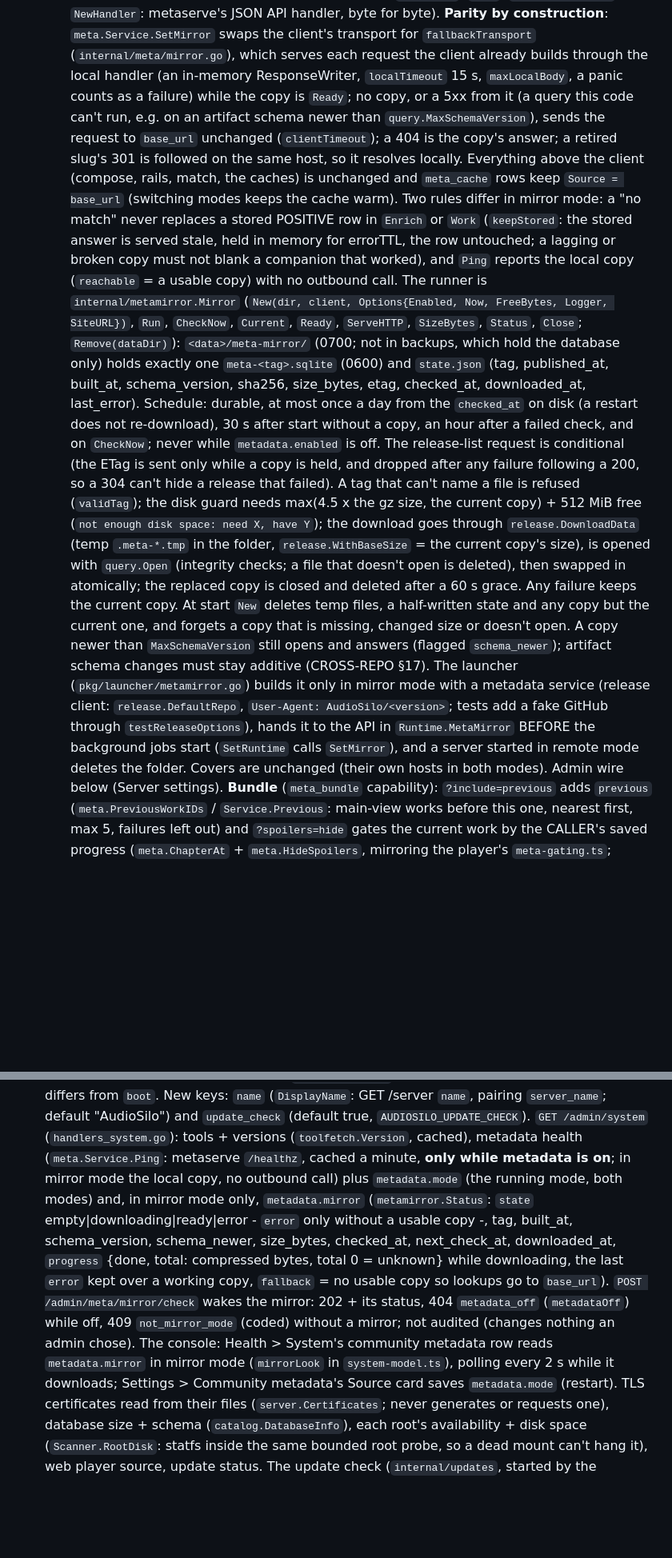
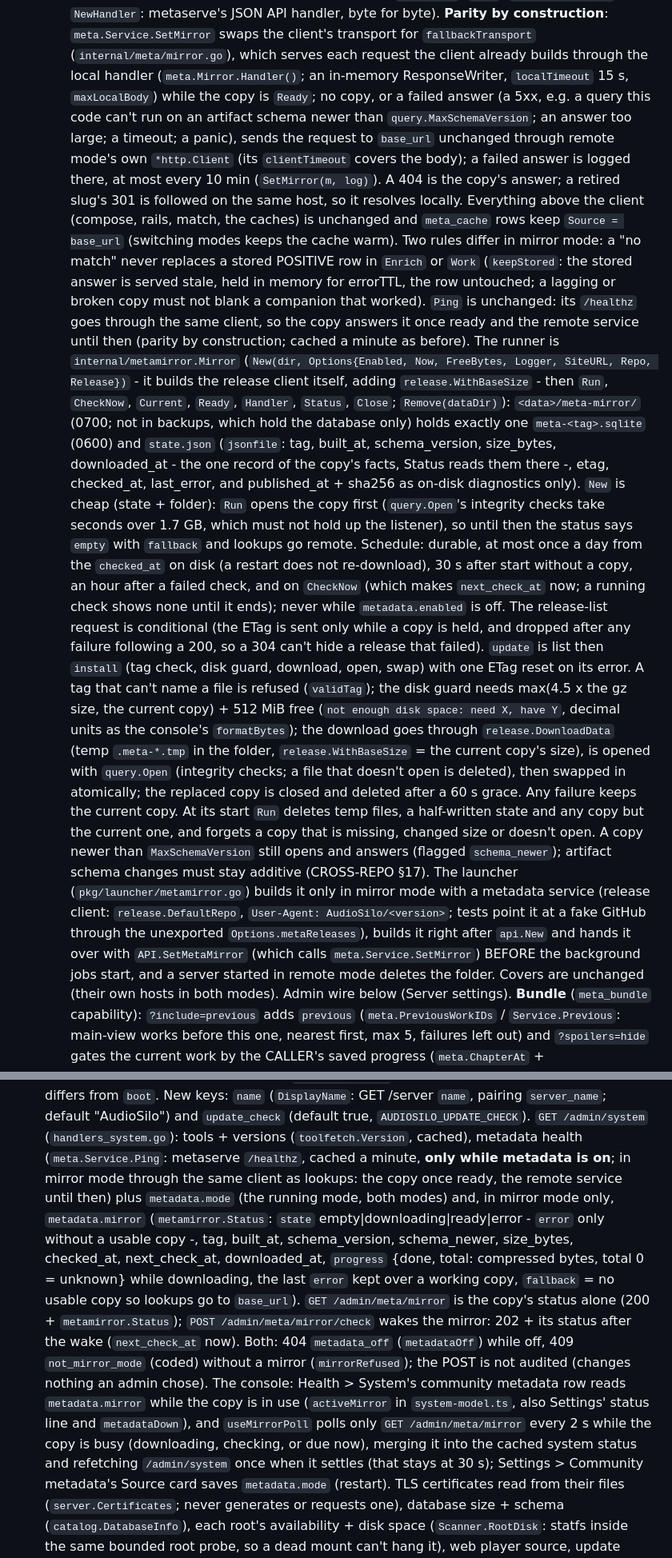
Before and after one commit to KodeStar/audiosilo-server, a Markdown page: CLAUDE.md, 2 parts joined by grey strips. Shown at 80% size. GitHub-like rendering; blank space fills up the shorter version.

Commit message:
CLAUDE.md: mirror mode after the cleanups (Run opens the copy, the poll route, one fallback client, jsonfile, mirrortest)

```diff
--- a/CLAUDE.md
+++ b/CLAUDE.md
@@ -470,38 +472,48 @@ admin overrides; see Metadata overrides below).
   `MaxSchemaVersion`, and `NewHandler`: metaserve's JSON API handler, byte for byte). **Parity by
   construction**: `meta.Service.SetMirror` swaps the client's transport for `fallbackTransport`
   (`internal/meta/mirror.go`), which serves each request the client already builds through the local
-  handler (an in-memory ResponseWriter, `localTimeout` 15 s, `maxLocalBody`, a panic counts as a
-  failure) while the copy is `Ready`; no copy, or a 5xx from it (a query this code can't run, e.g.
-  on an artifact schema newer than `query.MaxSchemaVersion`), sends the request to `base_url`
-  unchanged (`clientTimeout`); a 404 is the copy's answer; a retired slug's 301 is followed on the
-  same host, so it resolves locally. Everything above the client (compose, rails, match, the
+  handler (`meta.Mirror.Handler()`; an in-memory ResponseWriter, `localTimeout` 15 s,
+  `maxLocalBody`) while the copy is `Ready`; no copy, or a failed answer (a 5xx, e.g. a query
+  this code can't run on an artifact schema newer than `query.MaxSchemaVersion`; an answer too
+  large; a timeout; a panic), sends the request to `base_url` unchanged through remote mode's own
+  `*http.Client` (its `clientTimeout` covers the body); a failed answer is logged there, at most
+  every 10 min (`SetMirror(m, log)`). A 404 is the copy's answer; a retired slug's 301 is followed
+  on the same host, so it resolves locally. Everything above the client (compose, rails, match, the
   caches) is unchanged and `meta_cache` rows keep `Source = base_url` (switching modes keeps the
   cache warm). Two rules differ in mirror mode: a "no match" never replaces a stored POSITIVE row
   in `Enrich` or `Work` (`keepStored`: the stored answer is served stale, held in memory for
-  errorTTL, the row untouched; a lagging or broken copy must not blank a companion that worked), and
-  `Ping` reports the local copy (`reachable` = a usable copy) with no outbound call. The runner is
-  `internal/metamirror.Mirror` (`New(dir, client, Options{Enabled, Now, FreeBytes, Logger,
-  SiteURL})`, `Run`, `CheckNow`, `Current`, `Ready`, `ServeHTTP`, `SizeBytes`, `Status`, `Close`;
-  `Remove(dataDir)`): `<data>/meta-mirror/` (0700; not in backups, which hold the database only)
-  holds exactly one `meta-<tag>.sqlite` (0600) and `state.json` (tag, published_at, built_at,
-  schema_version, sha256, size_bytes, etag, checked_at, downloaded_at, last_error). Schedule:
-  durable, at most once a day from the `checked_at` on disk (a restart does not re-download), 30 s
-  after start without a copy, an hour after a failed check, and on `CheckNow`; never while
-  `metadata.enabled` is off. The release-list request is conditional (the ETag is sent only while a
+  errorTTL, the row untouched; a lagging or broken copy must not blank a companion that worked).
+  `Ping` is unchanged: its `/healthz` goes through the same client, so the copy answers it once
+  ready and the remote service until then (parity by construction; cached a minute as before). The
+  runner is `internal/metamirror.Mirror` (`New(dir, Options{Enabled, Now, FreeBytes, Logger,
+  SiteURL, Repo, Release})` - it builds the release client itself, adding
+  `release.WithBaseSize` - then `Run`, `CheckNow`, `Current`, `Ready`, `Handler`, `Status`,
+  `Close`; `Remove(dataDir)`): `<data>/meta-mirror/` (0700; not in backups, which hold the
+  database only) holds exactly one `meta-<tag>.sqlite` (0600) and `state.json` (`jsonfile`: tag,
+  built_at, schema_version, size_bytes, downloaded_at - the one record of the copy's facts,
+  Status reads them there -, etag, checked_at, last_error, and published_at + sha256 as on-disk
+  diagnostics only). `New` is cheap (state + folder): `Run` opens the copy first (`query.Open`'s
+  integrity checks take seconds over 1.7 GB, which must not hold up the listener), so until then
+  the status says `empty` with `fallback` and lookups go remote. Schedule: durable, at most once a
+  day from the `checked_at` on disk (a restart does not re-download), 30 s after start without a
+  copy, an hour after a failed check, and on `CheckNow` (which makes `next_check_at` now; a running
+  check shows none until it ends); never while `metadata.enabled` is off. The release-list request is conditional (the ETag is sent only while a
   copy is held, and dropped after any failure following a 200, so a 304 can't hide a release that
-  failed). A tag that can't name a file is refused (`validTag`); the disk guard needs
-  max(4.5 x the gz size, the current copy) + 512 MiB free (`not enough disk space: need X, have
-  Y`); the download goes through `release.DownloadData` (temp `.meta-*.tmp` in the folder,
+  failed). `update` is list then `install` (tag check, disk guard, download, open, swap) with one
+  ETag reset on its error. A tag that can't name a file is refused (`validTag`); the disk guard
+  needs max(4.5 x the gz size, the current copy) + 512 MiB free (`not enough disk space: need X,
+  have Y`, decimal units as the console's `formatBytes`); the download goes through `release.DownloadData` (temp `.meta-*.tmp` in the folder,
   `release.WithBaseSize` = the current copy's size), is opened with `query.Open` (integrity checks;
   a file that doesn't open is deleted), then swapped in atomically; the replaced copy is closed and
-  deleted after a 60 s grace. Any failure keeps the current copy. At start `New` deletes temp files,
-  a half-written state and any copy but the current one, and forgets a copy that is missing, changed
-  size or doesn't open. A copy newer than `MaxSchemaVersion` still opens and answers (flagged
+  deleted after a 60 s grace. Any failure keeps the current copy. At its start `Run` deletes temp
+  files, a half-written state and any copy but the current one, and forgets a copy that is missing,
+  changed size or doesn't open. A copy newer than `MaxSchemaVersion` still opens and answers (flagged
   `schema_newer`); artifact schema changes must stay additive (CROSS-REPO §17). The launcher
   (`pkg/launcher/metamirror.go`) builds it only in mirror mode with a metadata service (release
-  client: `release.DefaultRepo`, `User-Agent: AudioSilo/<version>`; tests add a fake GitHub through
-  `testReleaseOptions`), hands it to the API in `Runtime.MetaMirror` BEFORE the background jobs
-  start (`SetRuntime` calls `SetMirror`), and a server started in remote mode deletes the folder.
+  client: `release.DefaultRepo`, `User-Agent: AudioSilo/<version>`; tests point it at a fake
+  GitHub through the unexported `Options.metaReleases`), builds it right after `api.New` and hands
+  it over with `API.SetMetaMirror` (which calls `meta.Service.SetMirror`) BEFORE the background
+  jobs start, and a server started in remote mode deletes the folder.
   Covers are unchanged (their own hosts in both modes). Admin wire below (Server settings).
   **Bundle** (`meta_bundle` capability): `?include=previous` adds `previous`
   (`meta.PreviousWorkIDs` / `Service.Previous`: main-view works before this one,
@@ -1070,16 +1082,21 @@ admin overrides; see Metadata overrides below).
   from `boot`. New keys: `name` (`DisplayName`: GET /server `name`, pairing `server_name`; default
   "AudioSilo") and `update_check` (default true, `AUDIOSILO_UPDATE_CHECK`). `GET /admin/system`
   (`handlers_system.go`): tools + versions (`toolfetch.Version`, cached), metadata health (`meta.Service.Ping`:
-  metaserve `/healthz`, cached a minute, **only while metadata is on**; in mirror mode the local copy, no
-  outbound call) plus `metadata.mode` (the running mode, both modes) and, in mirror mode only,
+  metaserve `/healthz`, cached a minute, **only while metadata is on**; in mirror mode through the same
+  client as lookups: the copy once ready, the remote service until then) plus `metadata.mode` (the running mode, both modes) and, in mirror mode only,
   `metadata.mirror` (`metamirror.Status`: `state` empty|downloading|ready|error - `error` only without a
   usable copy -, tag, built_at, schema_version, schema_newer, size_bytes, checked_at, next_check_at,
   downloaded_at, `progress` {done, total: compressed bytes, total 0 = unknown} while downloading, the last
   `error` kept over a working copy, `fallback` = no usable copy so lookups go to `base_url`).
-  `POST /admin/meta/mirror/check` wakes the mirror: 202 + its status, 404 `metadata_off` (`metadataOff`)
-  while off, 409 `not_mirror_mode` (coded) without a mirror; not audited (changes nothing an admin chose).
-  The console: Health > System's community metadata row reads `metadata.mirror` in mirror mode
-  (`mirrorLook` in `system-model.ts`), polling every 2 s while it downloads; Settings > Community
+  `GET /admin/meta/mirror` is the copy's status alone (200 + `metamirror.Status`); `POST
+  /admin/meta/mirror/check` wakes the mirror: 202 + its status after the wake (`next_check_at` now).
+  Both: 404 `metadata_off` (`metadataOff`) while off, 409 `not_mirror_mode` (coded) without a mirror
+  (`mirrorRefused`); the POST is not audited (changes nothing an admin chose).
+  The console: Health > System's community metadata row reads `metadata.mirror` while the copy is in
+  use (`activeMirror` in `system-model.ts`, also Settings' status line and `metadataDown`), and
+  `useMirrorPoll` polls only `GET /admin/meta/mirror` every 2 s while the copy is busy (downloading,
+  checking, or due now), merging it into the cached system status and refetching `/admin/system`
+  once when it settles (that stays at 30 s); Settings > Community
   metadata's Source card saves `metadata.mode` (restart). TLS certificates read from their
   files (`server.Certificates`; never generates or requests one), database size + schema
   (`catalog.DatabaseInfo`), each root's availability + disk space (`Scanner.RootDisk`: statfs inside the
```
Also changed, not shown: other parts of CLAUDE.md (+3 -1 lines).
